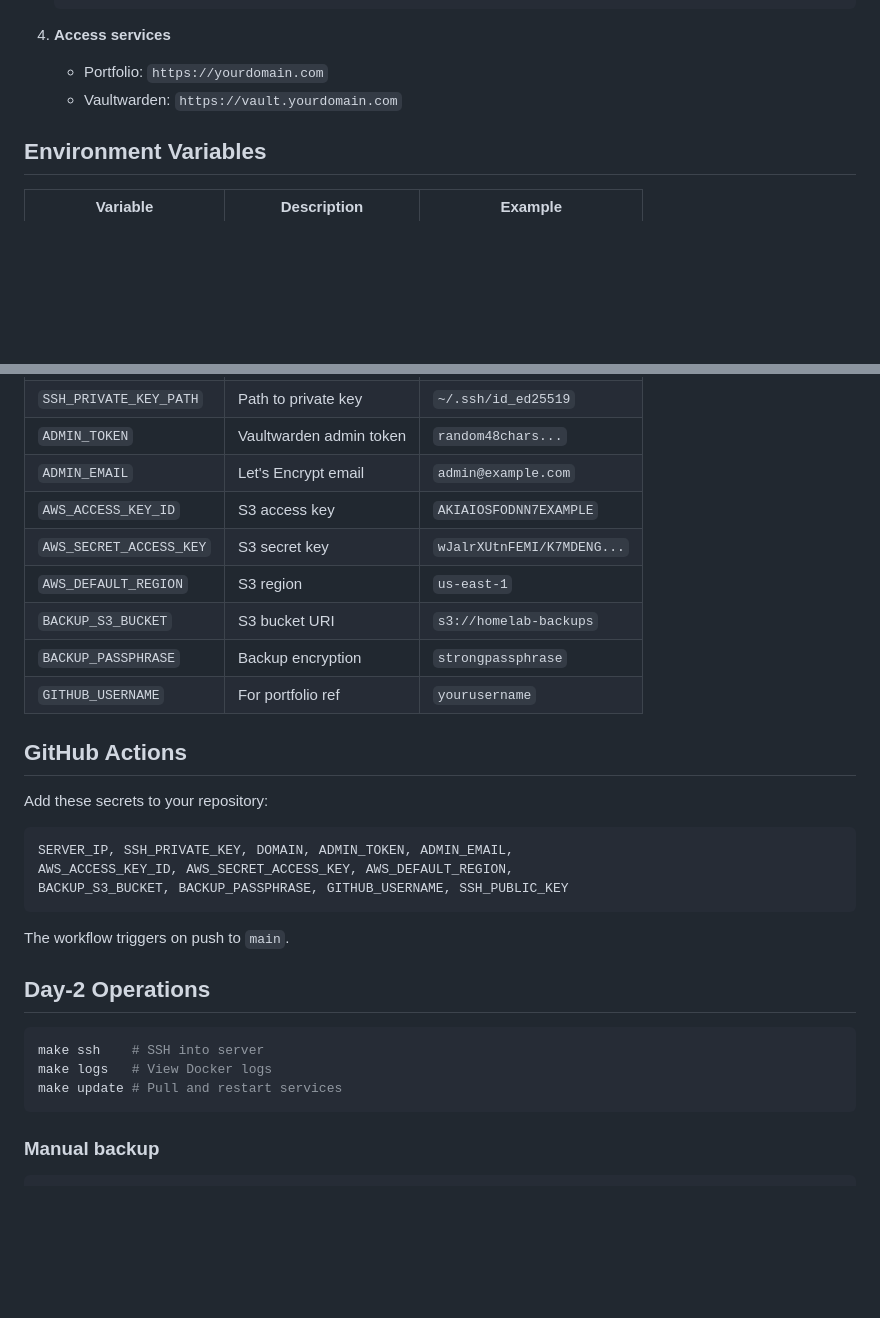
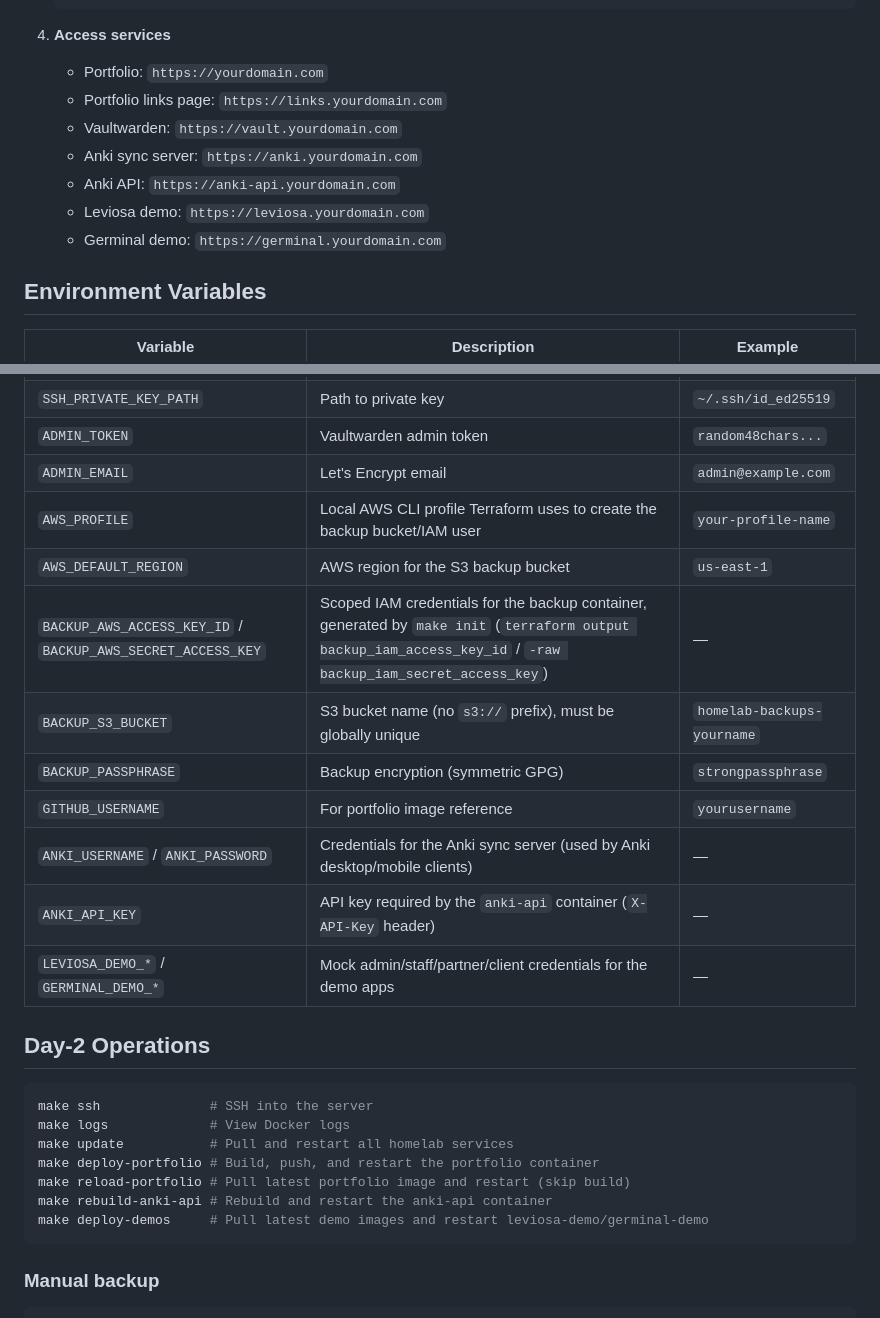
Before and after one commit to hengadev/homelab, a Markdown page: README.md, 2 parts joined by grey strips. Drawn GitHub-style; blank space fills up the shorter version.

Commit message:
docs: update README to reflect current service stack

````diff
--- a/README.md
+++ b/README.md
@@ -59,7 +63,12 @@ Production-ready, fully reproducible homelab infrastructure deployed with a sing
 
 4. **Access services**
    - Portfolio: `https://yourdomain.com`
+   - Portfolio links page: `https://links.yourdomain.com`
    - Vaultwarden: `https://vault.yourdomain.com`
+   - Anki sync server: `https://anki.yourdomain.com`
+   - Anki API: `https://anki-api.yourdomain.com`
+   - Leviosa demo: `https://leviosa.yourdomain.com`
+   - Germinal demo: `https://germinal.yourdomain.com`
 
 ## Environment Variables
 
@@ -73,31 +82,26 @@ Production-ready, fully reproducible homelab infrastructure deployed with a sing
 | `SSH_PRIVATE_KEY_PATH` | Path to private key | `~/.ssh/id_ed25519` |
 | `ADMIN_TOKEN` | Vaultwarden admin token | `random48chars...` |
 | `ADMIN_EMAIL` | Let's Encrypt email | `admin@example.com` |
-| `AWS_ACCESS_KEY_ID` | S3 access key | `AKIAIOSFODNN7EXAMPLE` |
-| `AWS_SECRET_ACCESS_KEY` | S3 secret key | `wJalrXUtnFEMI/K7MDENG...` |
-| `AWS_DEFAULT_REGION` | S3 region | `us-east-1` |
-| `BACKUP_S3_BUCKET` | S3 bucket URI | `s3://homelab-backups` |
-| `BACKUP_PASSPHRASE` | Backup encryption | `strongpassphrase` |
-| `GITHUB_USERNAME` | For portfolio ref | `yourusername` |
-
-## GitHub Actions
-
-Add these secrets to your repository:
-
-```
-SERVER_IP, SSH_PRIVATE_KEY, DOMAIN, ADMIN_TOKEN, ADMIN_EMAIL,
-AWS_ACCESS_KEY_ID, AWS_SECRET_ACCESS_KEY, AWS_DEFAULT_REGION,
-BACKUP_S3_BUCKET, BACKUP_PASSPHRASE, GITHUB_USERNAME, SSH_PUBLIC_KEY
-```
-
-The workflow triggers on push to `main`.
+| `AWS_PROFILE` | Local AWS CLI profile Terraform uses to create the backup bucket/IAM user | `your-profile-name` |
+| `AWS_DEFAULT_REGION` | AWS region for the S3 backup bucket | `us-east-1` |
+| `BACKUP_AWS_ACCESS_KEY_ID` / `BACKUP_AWS_SECRET_ACCESS_KEY` | Scoped IAM credentials for the backup container, generated by `make init` (`terraform output backup_iam_access_key_id` / `-raw backup_iam_secret_access_key`) | — |
+| `BACKUP_S3_BUCKET` | S3 bucket name (no `s3://` prefix), must be globally unique | `homelab-backups-yourname` |
+| `BACKUP_PASSPHRASE` | Backup encryption (symmetric GPG) | `strongpassphrase` |
+| `GITHUB_USERNAME` | For portfolio image reference | `yourusername` |
+| `ANKI_USERNAME` / `ANKI_PASSWORD` | Credentials for the Anki sync server (used by Anki desktop/mobile clients) | — |
+| `ANKI_API_KEY` | API key required by the `anki-api` container (`X-API-Key` header) | — |
+| `LEVIOSA_DEMO_*` / `GERMINAL_DEMO_*` | Mock admin/staff/partner/client credentials for the demo apps | — |
 
 ## Day-2 Operations
 
 ```bash
-make ssh    # SSH into server
-make logs   # View Docker logs
-make update # Pull and restart services
+make ssh              # SSH into the server
+make logs             # View Docker logs
+make update           # Pull and restart all homelab services
+make deploy-portfolio # Build, push, and restart the portfolio container
+make reload-portfolio # Pull latest portfolio image and restart (skip build)
+make rebuild-anki-api # Rebuild and restart the anki-api container
+make deploy-demos     # Pull latest demo images and restart leviosa-demo/germinal-demo
 ```
 
 ### Manual backup
````
Also changed, not shown: other parts of README.md (+16 -12 lines).
